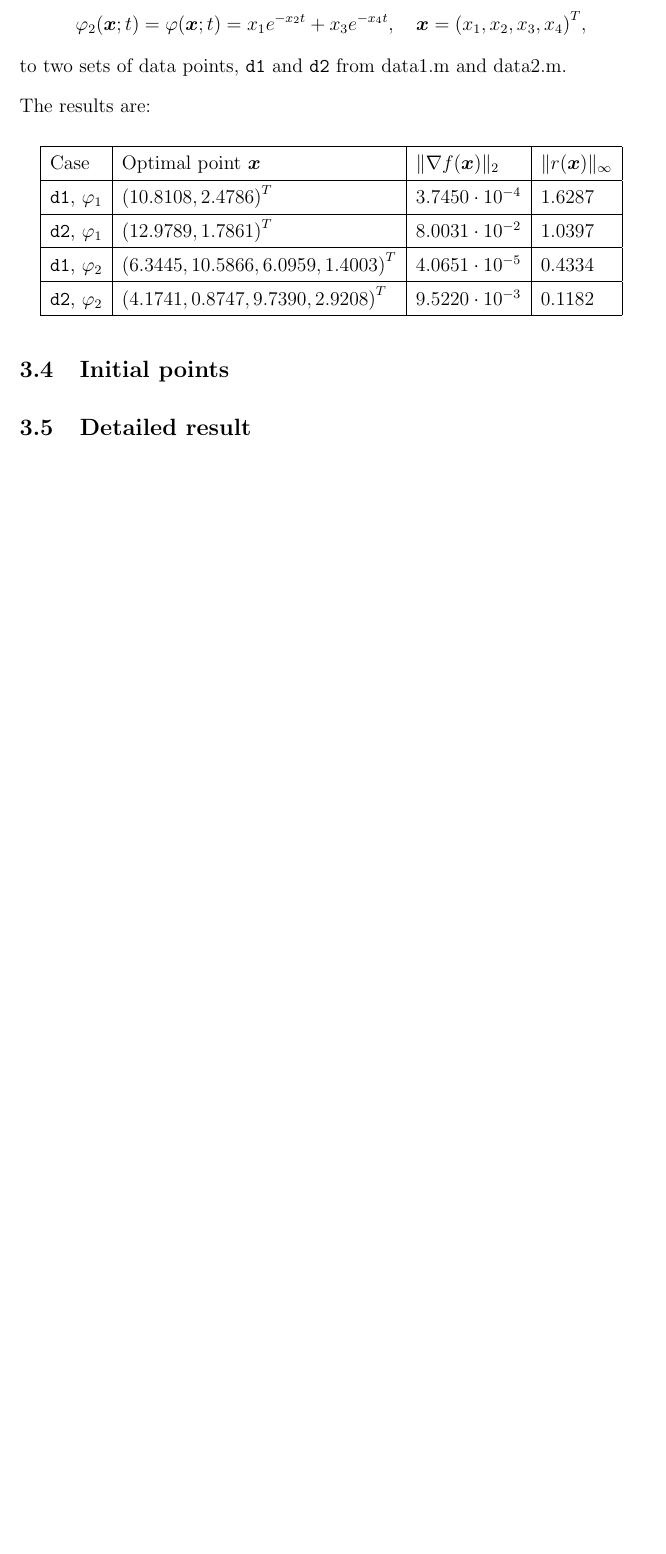
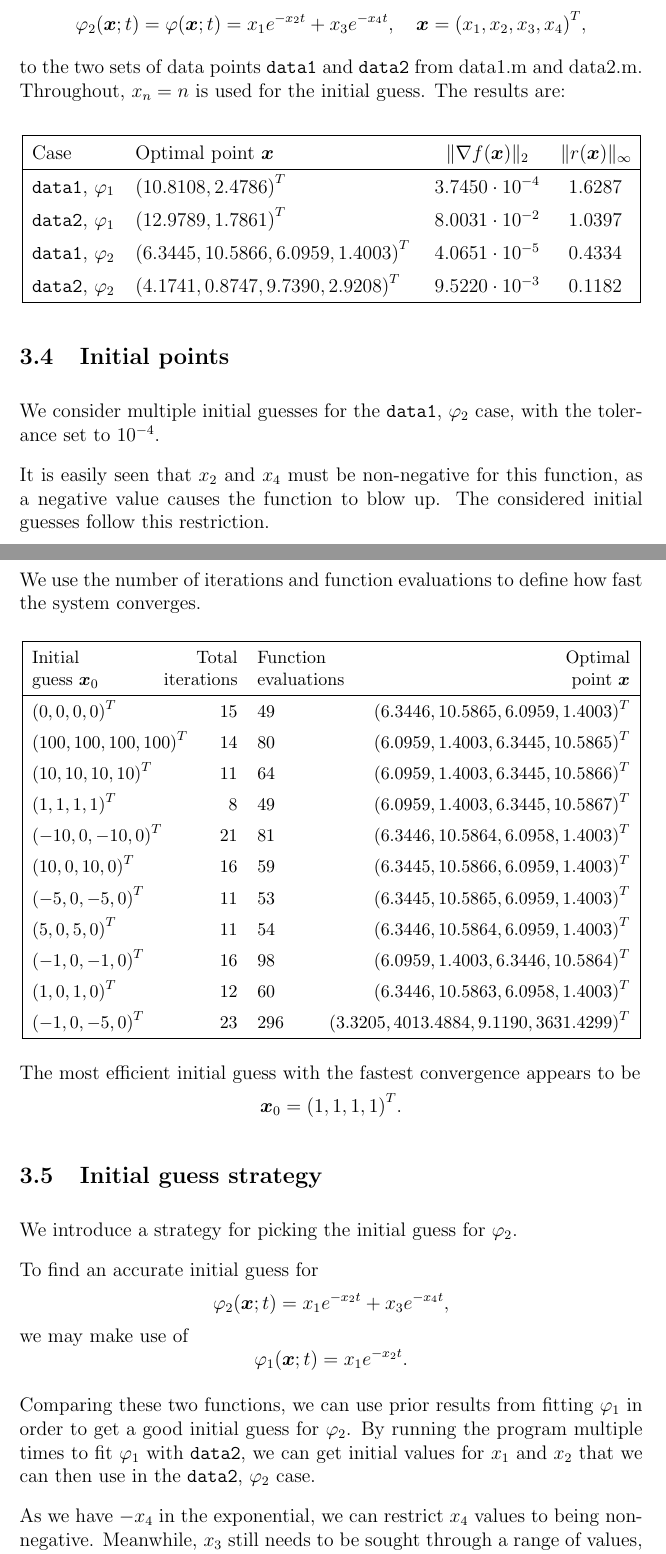
Before and after one commit to artis-v/gauss-newton, a LaTeX document (report.tex): part of page 4 of 8 before the commit and two parts of pages 4 and 5 of 9 after it, the two joined at a grey line, cut so that both start at the same text, the shorter picture padded with empty space. Compiled offline with pdfLaTeX; a LaTeX package or settings file that is missing is left out.

Commit message:
Embed initial guess discussion and complete report

```diff
--- a/report.tex
+++ b/report.tex
@@ -5,7 +5,12 @@
 \usepackage{amsmath}
 \usepackage{amsfonts}
 
+\usepackage{hyperref}
+\hypersetup{colorlinks=true}
+
 \usepackage{fancyvrb}
+
+\usepackage{array}
 
 \usepackage{listingsutf8}
 \usepackage[apple]{modernlistings} % Can be found at https://gist.github.com/maelquerre/b625bda6cab11c1b0ae67a2be86f027e
@@ -99,33 +106,72 @@ The project is stored on GitHub as a repository. It is made up of:\begin{itemize
 
 \subsection{Results}
 
-We fit the two functions from phi1.m and phi2.m, \[\varphi_1(\bx;t)=x_1e^{-x_2t},\quad\bx={(x_1,x_2)}^T\] and \[\varphi_2(\bx;t)=\varphi(\bx; t)=x_1e^{-x_2t}+x_3e^{-x_4t},\quad\bx={(x_1,x_2,x_3,x_4)}^T,\] to two sets of data points, \texttt{d1} and \texttt{d2} from data1.m and data2.m.
-
-The results are:
+We fit the two functions from phi1.m and phi2.m, \[\varphi_1(\bx;t)=x_1e^{-x_2t},\quad\bx={(x_1,x_2)}^T\] and \[\varphi_2(\bx;t)=\varphi(\bx; t)=x_1e^{-x_2t}+x_3e^{-x_4t},\quad\bx={(x_1,x_2,x_3,x_4)}^T,\] to the two sets of data points \texttt{data1} and \texttt{data2} from data1.m and data2.m. Throughout, $x_n=n$ is used for the initial guess. The results are:
 \begin{center}\bgroup\def\arraystretch{1.4}
-\begin{tabular}{|l|l|l|l|}
+\begin{tabular}%
+  {|>{\raggedright\arraybackslash}p{1.8cm}%
+    >{\raggedright\arraybackslash}p{6cm}%
+    >{\centering\arraybackslash}p{2.3cm}%
+    >{\centering\arraybackslash}p{1.5cm}|}
     \hline
     Case & Optimal point $\bx$ & $\Vert \nabla f(\bx) \Vert_2$ & $\Vert r(\bx) \Vert_{\infty}$
     \\ \hline
-    \texttt{d1}, $\varphi_1$ & ${(10.8108, 2.4786)}^T$ & $3.7450\cdot10^{-4}$ & $1.6287$
-    \\ \hline
-    \texttt{d2}, $\varphi_1$ & ${(12.9789, 1.7861)}^T$ & $8.0031\cdot10^{-2}$ & $1.0397$
-    \\ \hline
-    \texttt{d1}, $\varphi_2$ & ${(6.3445, 10.5866, 6.0959, 1.4003)}^T$ & $4.0651\cdot10^{-5}$ & $0.4334$
-    \\ \hline
-    \texttt{d2}, $\varphi_2$ & ${(4.1741, 0.8747, 9.7390, 2.9208)}^T$ & $9.5220\cdot10^{-3}$ & $0.1182$
+    \texttt{data1}, $\varphi_1$ & ${(10.8108, 2.4786)}^T$ & $3.7450\cdot10^{-4}$ & $1.6287$
+    \\
+    \texttt{data2}, $\varphi_1$ & ${(12.9789, 1.7861)}^T$ & $8.0031\cdot10^{-2}$ & $1.0397$
+    \\
+    \texttt{data1}, $\varphi_2$ & ${(6.3445, 10.5866, 6.0959, 1.4003)}^T$ & $4.0651\cdot10^{-5}$ & $0.4334$
+    \\
+    \texttt{data2}, $\varphi_2$ & ${(4.1741, 0.8747, 9.7390, 2.9208)}^T$ & $9.5220\cdot10^{-3}$ & $0.1182$
     \\ \hline
 \end{tabular}
 \egroup\end{center}
 
 \subsection{Initial points}
 
-% A table and short discussion on how the convergence
-% (total number of iterations and function evaluations
-% for a given tolerance) and the solution are affected
-% by different initial points.
+We consider multiple initial guesses for the \texttt{data1}, $\varphi_2$ case, with the tolerance set to $10^{-4}$.
 
-% A strategy to choose the initial point for phi2.m.
+It is easily seen that $x_2$ and $x_4$ must be non-negative for this function, as a negative value causes the function to blow up. The considered initial guesses follow this restriction.
+
+We use the number of iterations and function evaluations to define how fast the system converges.
+
+\begin{center}\bgroup\def\arraystretch{1.4}
+{\small
+\begin{tabular}%
+  {|>{\raggedright\arraybackslash}p{2cm}%
+    >{\raggedleft\arraybackslash}p{2cm}%
+    >{\raggedright\arraybackslash}p{2cm}%
+    w{r}{5.6cm}|}
+  \hline
+  Initial guess $\bx_0$ & Total iterations & Function evaluations & \vtop{\hbox{\strut{Optimal}}\hbox{\strut{ point $\bx$}}} \\
+  \hline
+  ${(0,0,0,0)}^T$ & $15$ & $49$ & ${(6.3446, 10.5865, 6.0959, 1.4003)}^T$ \\
+  ${(100, 100, 100, 100)}^T$ & $14$ & $80$ & ${(6.0959, 1.4003, 6.3445, 10.5865)}^T$ \\
+  ${(10, 10, 10, 10)}^T$ & $11$ & $64$ & ${(6.0959, 1.4003, 6.3445, 10.5866)}^T$ \\
+  ${(1, 1, 1, 1)}^T$ & $8$ & $49$ & ${(6.0959, 1.4003, 6.3445, 10.5867)}^T$ \\
+  ${(-10, 0, -10, 0)}^T$ & $21$ & $81$ & ${(6.3446, 10.5864, 6.0958, 1.4003)}^T$ \\
+  ${(10, 0, 10, 0)}^T$ & $16$ & $59$ & ${(6.3445, 10.5866, 6.0959, 1.4003)}^T$ \\
+  ${(-5, 0, -5, 0)}^T$ & $11$ & $53$ & ${(6.3445, 10.5865, 6.0959, 1.4003)}^T$ \\
+  ${(5, 0, 5, 0)}^T$ & $11$ & $54$ & ${(6.3446, 10.5864, 6.0959, 1.4003)}^T$ \\
+  ${(-1, 0, -1, 0)}^T$ & $16$ & $98$ & ${(6.0959, 1.4003, 6.3446, 10.5864)}^T$ \\
+  ${(1, 0, 1, 0)}^T$ & $12$ & $60$ & ${(6.3446, 10.5863, 6.0958, 1.4003)}^T$ \\
+  ${(-1, 0, -5, 0)}^T$ & $23$ & $296$ & ${(3.3205, 4013.4884, 9.1190, 3631.4299)}^T$ \\
+  \hline
+\end{tabular}
+}
+\egroup\end{center}
+
+The most efficient initial guess with the fastest convergence appears to be \[\bx_0={(1,1,1,1)}^T.\]
+
+\subsection{Initial guess strategy}
+
+We introduce a strategy for picking the initial guess for $\varphi_2.$
+
+To find an accurate initial guess for \[\varphi_2(\bx;t)=x_1e^{-x_2t}+x_3e^{-x_4t},\] we may make use of \[\varphi_1(\bx;t)=x_1e^{-x_2t}.\]
+
+Comparing these two functions, we can use prior results from fitting $\varphi_1$ in order to get a good initial guess for $\varphi_2$. By running the program multiple times to fit $\varphi_1$ with \texttt{data2}, we can get initial values for $x_1$ and $x_2$ that we can then use in the \texttt{data2}, $\varphi_2$ case.
+
+As we have $-x_4$ in the exponential, we can restrict $x_4$ values to being non-negative. Meanwhile, $x_3$ still needs to be sought through a range of values, based on, for example, minimizing the amount of iterations or function evaluations.
 
 \subsection{Detailed result}
 
```
Also changed, not shown: Opt_Table.pdf (deleted), report.pdf, report.tex (34 more changed lines), 1 other file.
